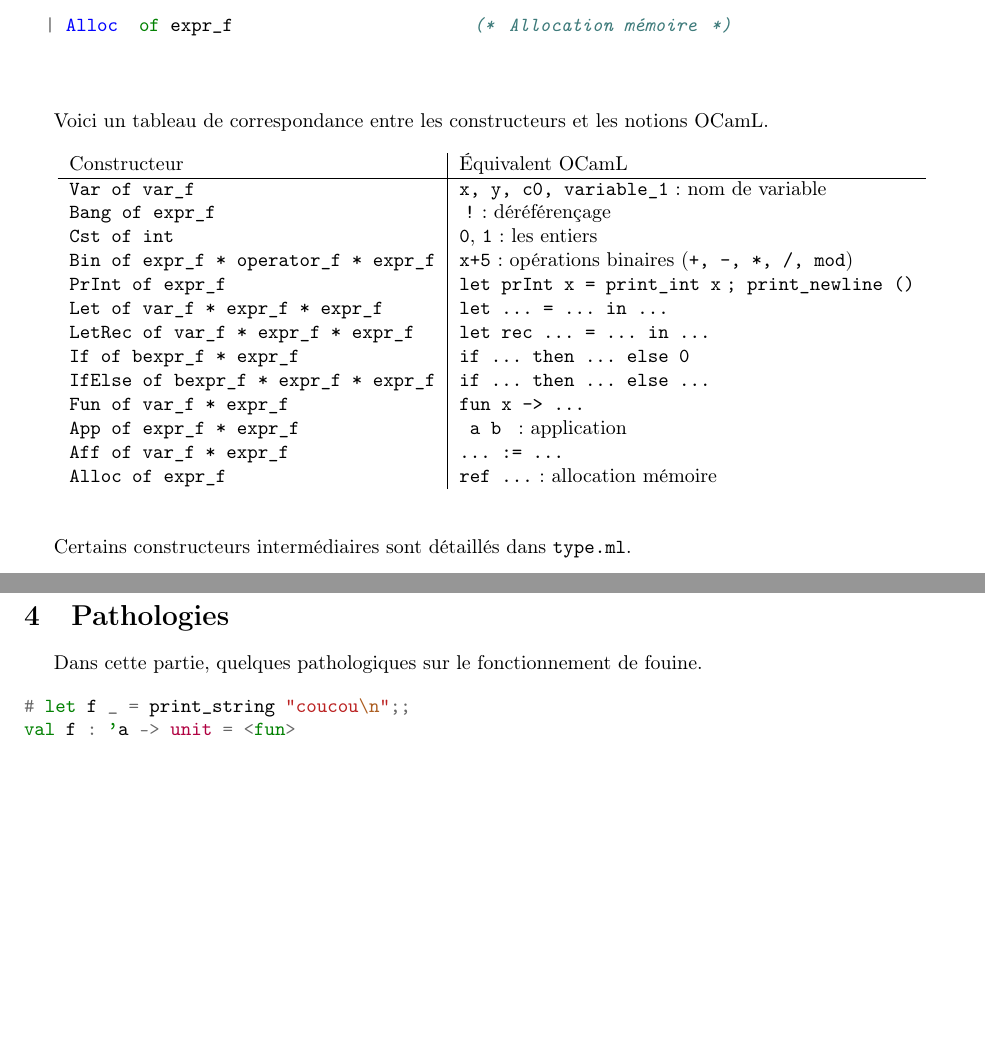
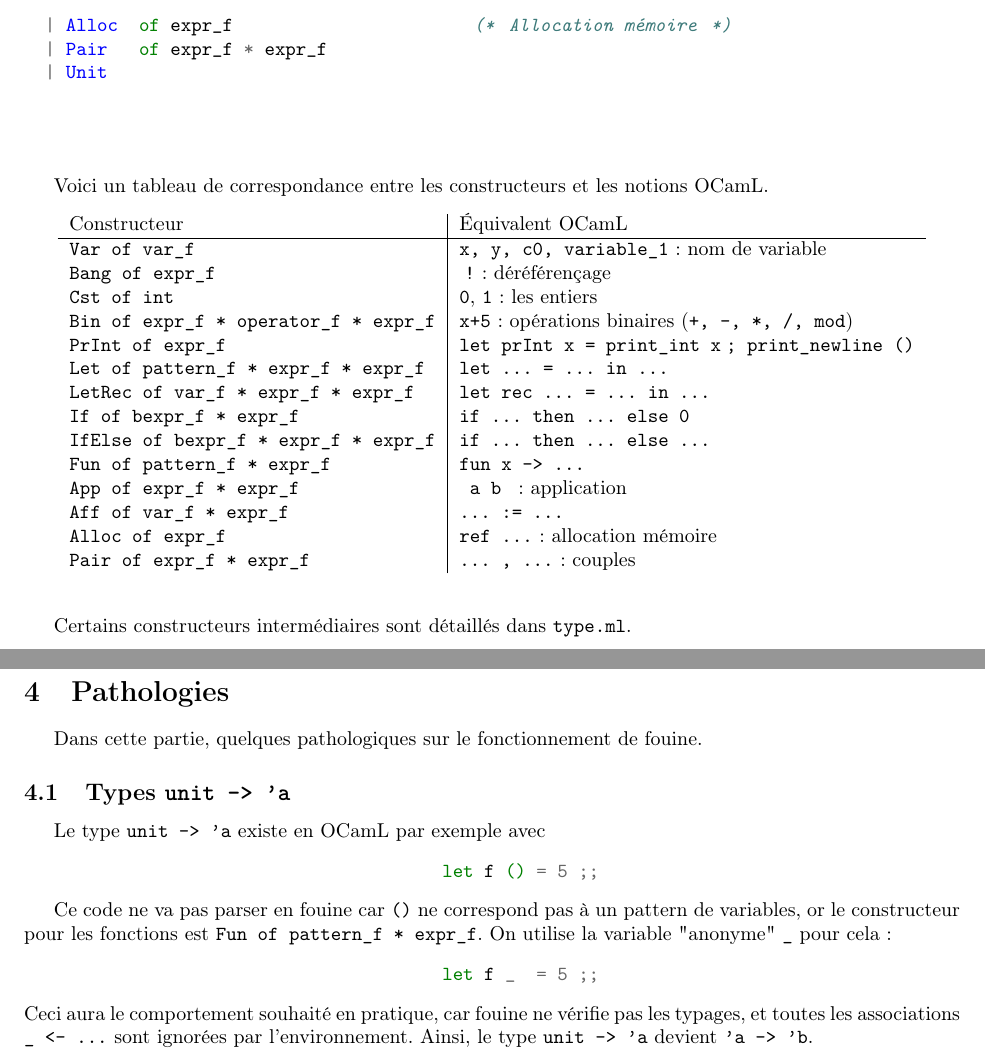
Before and after one commit to Terraforme/fouine, a LaTeX document (latex/fouine.tex): two parts of pages 2 and 4 of 4, joined at a grey line, cut so that both start at the same text, the shorter picture padded with empty space. Compiled offline with pdfLaTeX.

Commit message:
Some doc on pathologies

```diff
--- a/latex/fouine.tex
+++ b/latex/fouine.tex
@@ -68,14 +68,17 @@ type expr_f =
   | Cst    of int                          (* Feuille : constante *)
   | Bin    of expr_f * operator_f * expr_f (* opérations binaires *)
   | PrInt  of expr_f
-  | Let    of var_f * expr_f * expr_f      (* let <var_f> = <expr_f> in <exec_f>   *)
+  | Let    of pattern_f * expr_f * expr_f      (* let <var_f> = <expr_f> in <exec_f>   *)
   | LetRec of var_f * expr_f * expr_f      (* let rec *)
   | If     of bexpr_f * expr_f
   | IfElse of bexpr_f * expr_f * expr_f
-  | Fun    of var_f * expr_f               (* car les fonctions sont un objet fun var -> expr *)
+  | Fun    of pattern_f * expr_f               (* car les fonctions sont un objet fun var -> expr *)
   | App    of expr_f * expr_f              (* Ce sont les applications *)
   | Aff    of var_f * expr_f               (* Affectation i.e le `:=`*)
   | Alloc  of expr_f                       (* Allocation mémoire *)
+  | Pair   of expr_f * expr_f
+  | Unit
+
 
 	\end{minted}
 
@@ -91,14 +94,15 @@ type expr_f =
 		\code{Cst of int} & \code{0}, \code{1} : les entiers\\
 		\code{Bin of expr\_f * operator\_f * expr\_f} & \code{x+5} : opérations binaires (\code{+, -, *, /, mod}) \\
   		\code{PrInt of expr\_f} & \code{let prInt x = print\_int x; print\_newline ()} \\
-		\code{Let of var\_f * expr\_f * expr\_f} & \code{let ... = ... in ... } \\
+		\code{Let of pattern\_f * expr\_f * expr\_f} & \code{let ... = ... in ... } \\
 		\code{LetRec of var\_f * expr\_f * expr\_f} & \code{let rec ... = ... in ... }\\
 		\code{If of bexpr\_f * expr\_f} & \code{if ... then ... else 0} \\
 		\code{IfElse of bexpr\_f * expr\_f * expr\_f} & \code{if ... then ... else ...} \\
-		\code{Fun of var\_f * expr\_f} & \code{fun x -> ... } \\
+		\code{Fun of pattern\_f * expr\_f} & \code{fun x -> ... } \\
 		\code{App of expr\_f * expr\_f} & \code{ a b } : application \\
 		\code{Aff of var\_f * expr\_f} & \code{... := ...} \\
   		\code{Alloc of expr\_f} & \code{ref ...} : allocation mémoire \\
+  		\code{Pair of expr\_f * expr\_f} & \code{... , ...} : couples \\
 	\end{tabular}
 	\end{center}
 
@@ -203,10 +207,18 @@ f 10;;
 
 	Dans cette partie, quelques pathologiques sur le fonctionnement de fouine.
 
+
+	\subsection{Types \code{unit -> 'a}}
+
+	Le type \code{unit -> 'a} existe en OCamL par exemple avec
 	\begin{minted}{ocaml}
-# let f _ = print_string "coucou\n";;
-val f : 'a -> unit = <fun>
+					let f () = 5 ;;
 	\end{minted}
 
+	Ce code ne va pas parser en fouine car \code{()} ne correspond pas à un pattern de variables, or le constructeur pour les fonctions est \code{Fun of pattern\_f * expr\_f}. On utilise la variable "anonyme" \code{\_} pour cela :
+	\begin{minted}{ocaml}
+					let f _  = 5 ;;
+	\end{minted}
+	Ceci aura le comportement souhaité en pratique, car fouine ne vérifie pas les typages, et toutes les associations \code{\_ <- ...} sont ignorées par l'environnement. Ainsi, le type \code{unit -> 'a} devient \code{'a -> 'b}.
 
 \end{document}
```
Also changed, not shown: latex/fouine.pdf, 10 other files.
